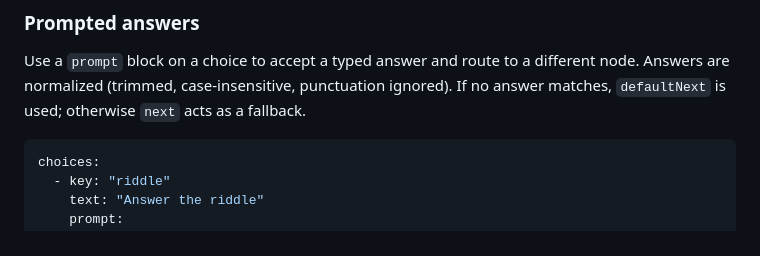
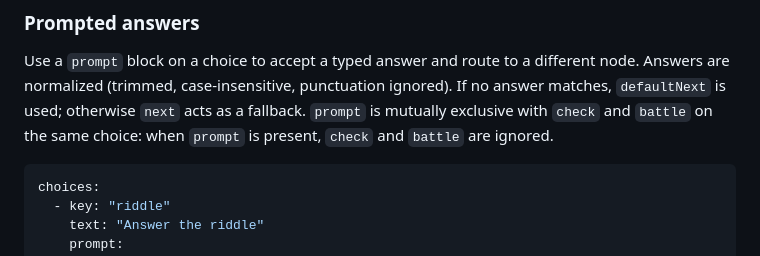
Before and after one commit to t4avenger/adventure, a Markdown page: README.md, the part around the change. GitHub-like rendering.

Commit message:
Clarify prompt exclusivity in docs
Co-authored-by: t4avenger <t4avenger@users.noreply.github.com>

````diff
--- a/README.md
+++ b/README.md
@@ -301,6 +301,8 @@ Battle choices are generated automatically (e.g. “Attack Goblin”, “Luck Or
 Use a `prompt` block on a choice to accept a typed answer and route to a different node.
 Answers are normalized (trimmed, case-insensitive, punctuation ignored). If no
 answer matches, `defaultNext` is used; otherwise `next` acts as a fallback.
+`prompt` is mutually exclusive with `check` and `battle` on the same choice:
+when `prompt` is present, `check` and `battle` are ignored.
 
 ```yaml
 choices:
````
